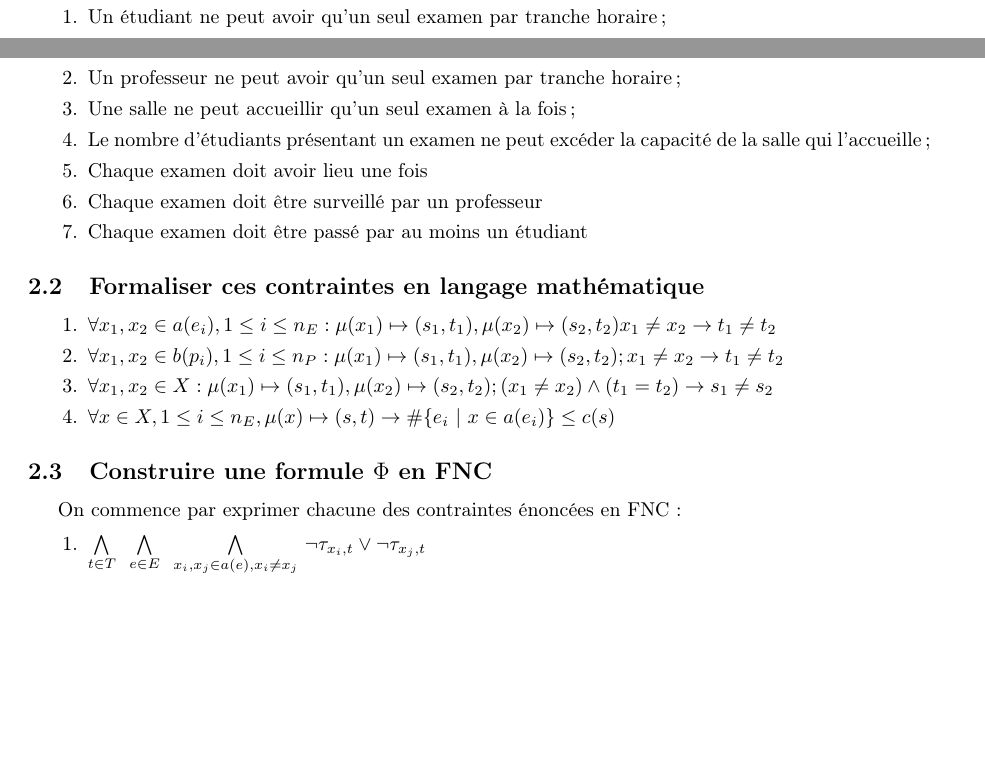
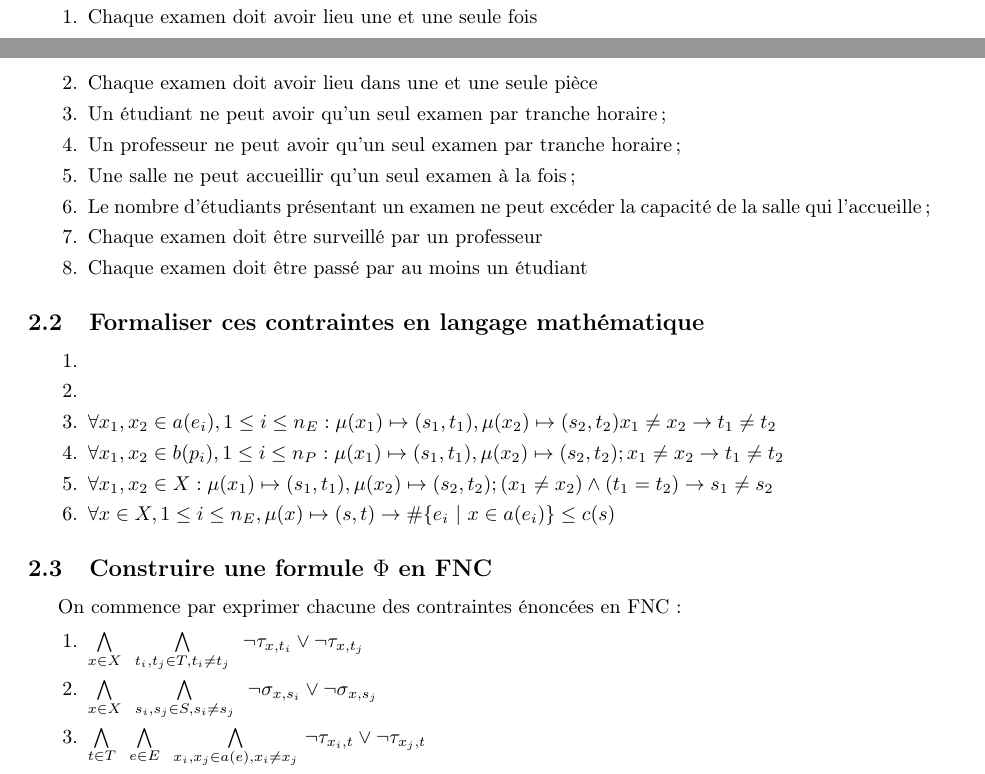
Before and after one commit to titouanc/infofofofond, a LaTeX document (report/main.tex): two parts of pages 1 and 2 of 2, joined at a grey line, cut so that both start at the same text, the shorter picture padded with empty space. Compiled offline with pdfLaTeX.

Commit message:
[add] contraintes : chaque exam doit avoir lieu une et une seule fois dans une et une seule pièce en français et FNC

```diff
--- a/report/main.tex
+++ b/report/main.tex
@@ -52,17 +52,20 @@ qui associe à chaque examen la salle et l'horaire auquel il a lieu.
 \subsection{Définir la notion de correction pour une fonction $\mu$}
 La fonction $\mu$ doit respecter les contraintes suivantes:
 \begin{enumerate}
+  \item Chaque examen doit avoir lieu une et une seule fois
+  \item Chaque examen doit avoir lieu dans une et une seule pièce
   \item Un étudiant ne peut avoir qu'un seul examen par tranche horaire;
   \item Un professeur ne peut avoir qu'un seul examen par tranche horaire;
   \item Une salle ne peut accueillir qu'un seul examen à la fois;
   \item Le nombre d'étudiants présentant un examen ne peut excéder la capacité de la salle qui l'accueille;
-  \item Chaque examen doit avoir lieu une fois
   \item Chaque examen doit être surveillé par un professeur
   \item Chaque examen doit être passé par au moins un étudiant
 \end{enumerate}
 
 \subsection{Formaliser ces contraintes en langage mathématique}
 \begin{enumerate}
+  \item
+  \item
   \item $\forall x_1,x_2 \in a(e_i), 1 \le i \le n_E: \mu(x_1) \mapsto (s_1,t_1), \mu(x_2) \mapsto (s_2,t_2) x_1 \neq x_2 \rightarrow t_1 \neq t_2 $
   \item $\forall x_1,x_2 \in b(p_i), 1 \le i \le n_P: \mu(x_1) \mapsto (s_1,t_1), \mu(x_2) \mapsto (s_2,t_2); x_1 \neq x_2 \rightarrow t_1 \neq t_2 $
   \item $\forall x_1,x_2 \in X: \mu(x_1) \mapsto (s_1,t_1), \mu(x_2) \mapsto (s_2,t_2); (x_1 \neq x_2) \land (t_1 = t_2) \rightarrow s_1 \neq s_2 $
@@ -73,6 +76,12 @@ La fonction $\mu$ doit respecter les contraintes suivantes:
 On commence par exprimer chacune des contraintes énoncées en FNC :
 
 \begin{enumerate}
+  \item $ \bigwedge\limits_{x \in X} \,\,\,
+          \bigwedge\limits_{t_i, t_j \in T, t_i \neq t_j} \,\,\,
+          \lnot \tau_{x,t_i} \lor \lnot \tau_{x,t_j}$
+  \item $ \bigwedge\limits_{x \in X} \,\,\,
+          \bigwedge\limits_{s_i, s_j \in S, s_i \neq s_j} \,\,\,
+          \lnot \sigma_{x,s_i} \lor \lnot \sigma_{x,s_j}$
   \item $ \bigwedge\limits_{t \in T} \,\,\,
           \bigwedge\limits_{e \in E} \,\,\,
           \bigwedge\limits_{x_i, x_j \in a(e), x_i \neq x_j} \,
```
